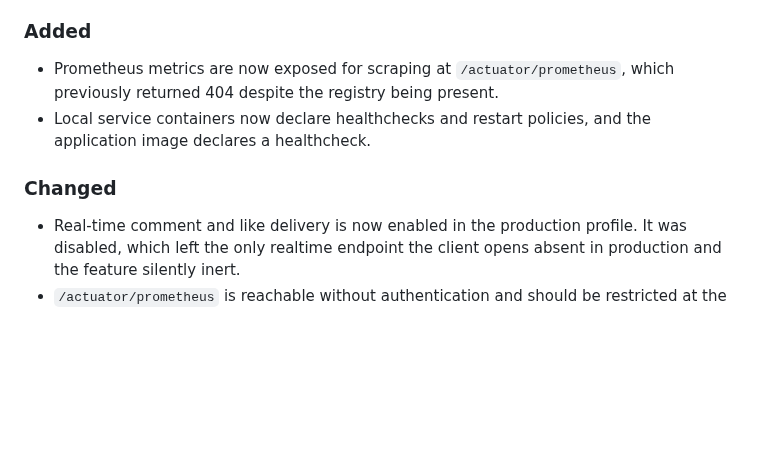
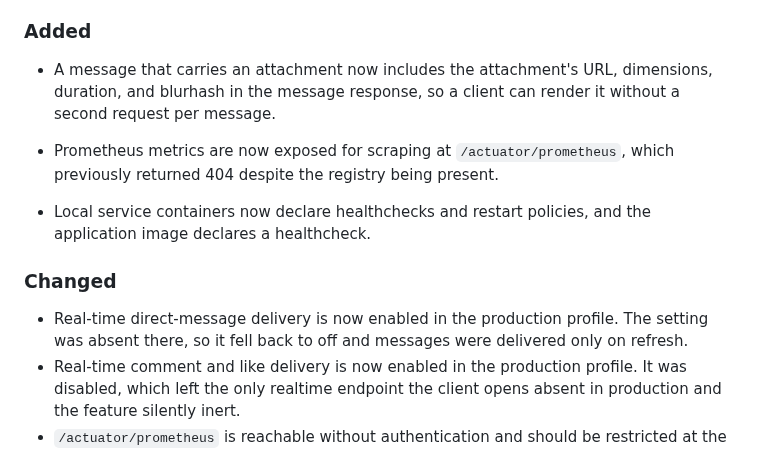
Before and after one commit to zentech-graduation/backend, a Markdown page: CHANGELOG.md, the part around the change. GitHub-like rendering; blank space fills up the shorter version.

Commit message:
docs(message): record message media and live delivery in the changelog

```diff
--- a/CHANGELOG.md
+++ b/CHANGELOG.md
@@ -15,10 +15,13 @@ The format is based on [Keep a Changelog](https://keepachangelog.com/en/1.1.0/).
 - WebSocket connections now authenticate with a single-use ticket that expires in 30 seconds, so an access token no longer travels in a URL where proxies and content delivery networks record it in their access logs.
 
 ### Added
+- A message that carries an attachment now includes the attachment's URL, dimensions, duration, and blurhash in the message response, so a client can render it without a second request per message.
+
 - Prometheus metrics are now exposed for scraping at `/actuator/prometheus`, which previously returned 404 despite the registry being present.
 - Local service containers now declare healthchecks and restart policies, and the application image declares a healthcheck.
 
 ### Changed
+- Real-time direct-message delivery is now enabled in the production profile. The setting was absent there, so it fell back to off and messages were delivered only on refresh.
 - Real-time comment and like delivery is now enabled in the production profile. It was disabled, which left the only realtime endpoint the client opens absent in production and the feature silently inert.
 - `/actuator/prometheus` is reachable without authentication and should be restricted at the ingress.
 - The local database, cache, broker, and search ports are now published on the loopback interface only, matching the treatment the mail sink already documented.
```
